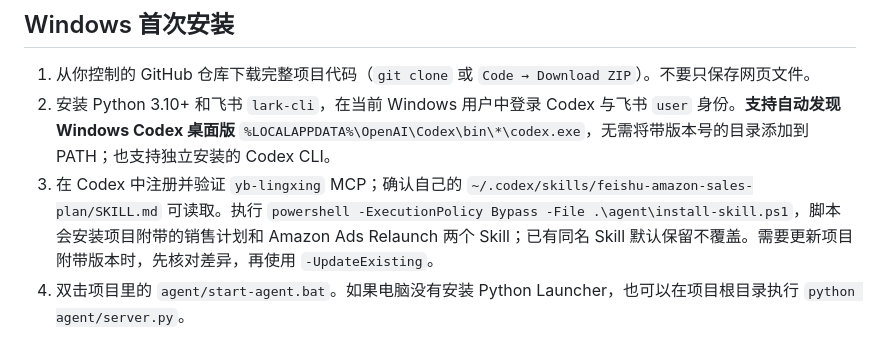
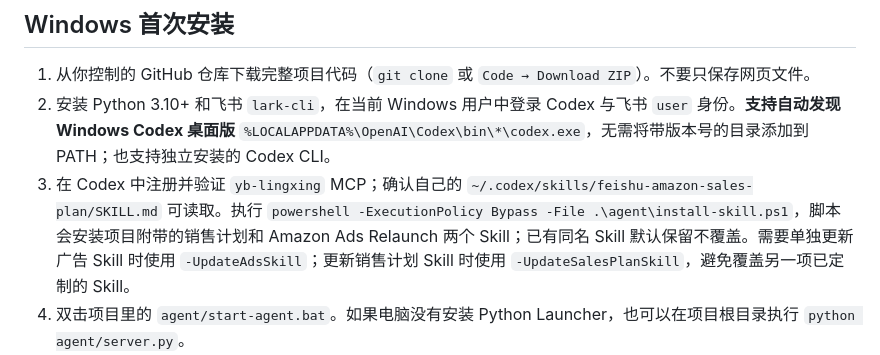
Before and after one commit to Dora-lou/amazon-variation-merge-tool, a Markdown page: agent/README.md, the part around the change. GitHub-like rendering.

Commit message:
Document per-Skill installer update switches

```diff
--- a/agent/README.md
+++ b/agent/README.md
@@ -28,7 +28,7 @@
 
 1. 从你控制的 GitHub 仓库下载完整项目代码（`git clone` 或 `Code → Download ZIP`）。不要只保存网页文件。
 2. 安装 Python 3.10+ 和飞书 `lark-cli`，在当前 Windows 用户中登录 Codex 与飞书 `user` 身份。**支持自动发现 Windows Codex 桌面版** `%LOCALAPPDATA%\OpenAI\Codex\bin\*\codex.exe`，无需将带版本号的目录添加到 PATH；也支持独立安装的 Codex CLI。
-3. 在 Codex 中注册并验证 `yb-lingxing` MCP；确认自己的 `~/.codex/skills/feishu-amazon-sales-plan/SKILL.md` 可读取。执行 `powershell -ExecutionPolicy Bypass -File .\agent\install-skill.ps1`，脚本会安装项目附带的销售计划和 Amazon Ads Relaunch 两个 Skill；已有同名 Skill 默认保留不覆盖。需要更新项目附带版本时，先核对差异，再使用 `-UpdateExisting`。
+3. 在 Codex 中注册并验证 `yb-lingxing` MCP；确认自己的 `~/.codex/skills/feishu-amazon-sales-plan/SKILL.md` 可读取。执行 `powershell -ExecutionPolicy Bypass -File .\agent\install-skill.ps1`，脚本会安装项目附带的销售计划和 Amazon Ads Relaunch 两个 Skill；已有同名 Skill 默认保留不覆盖。需要单独更新广告 Skill 时使用 `-UpdateAdsSkill`；更新销售计划 Skill 时使用 `-UpdateSalesPlanSkill`，避免覆盖另一项已定制的 Skill。
 4. 双击项目里的 `agent/start-agent.bat`。如果电脑没有安装 Python Launcher，也可以在项目根目录执行 `python agent/server.py`。
 5. 终端会显示一段随机**本机配对码**，只粘贴到你自己打开的 [销售计划 Agent 网页](https://dora-lou.github.io/amazon-variation-merge-tool/agent.html) 中，点击「连接 Agent」。
 6. 在网页选择现有商品库的父 ASIN 或手动输入 ASIN，填写月份、目标和要求，点击「生成只读预览」。页面会列出领星、飞书各自的读取状态。
```
